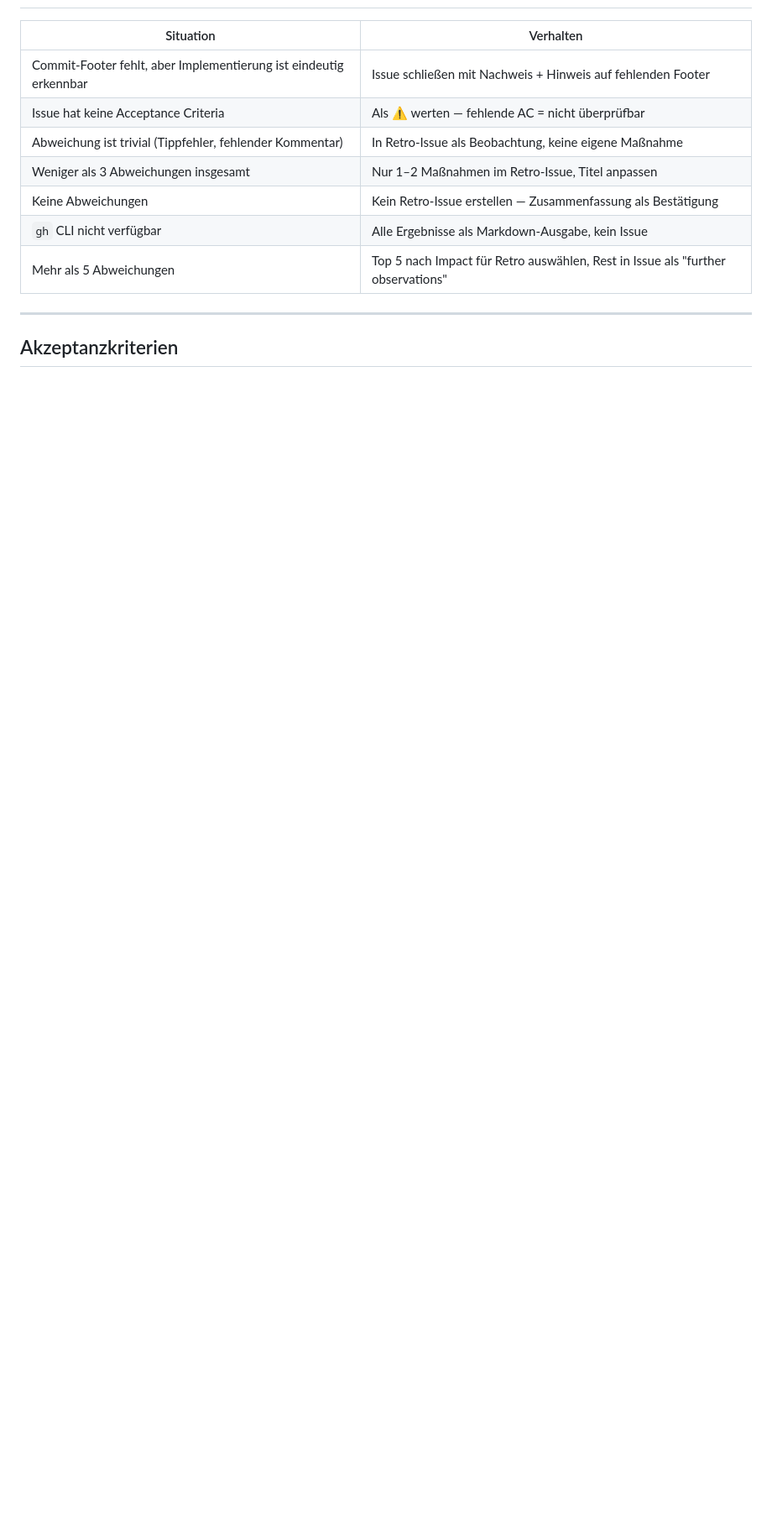
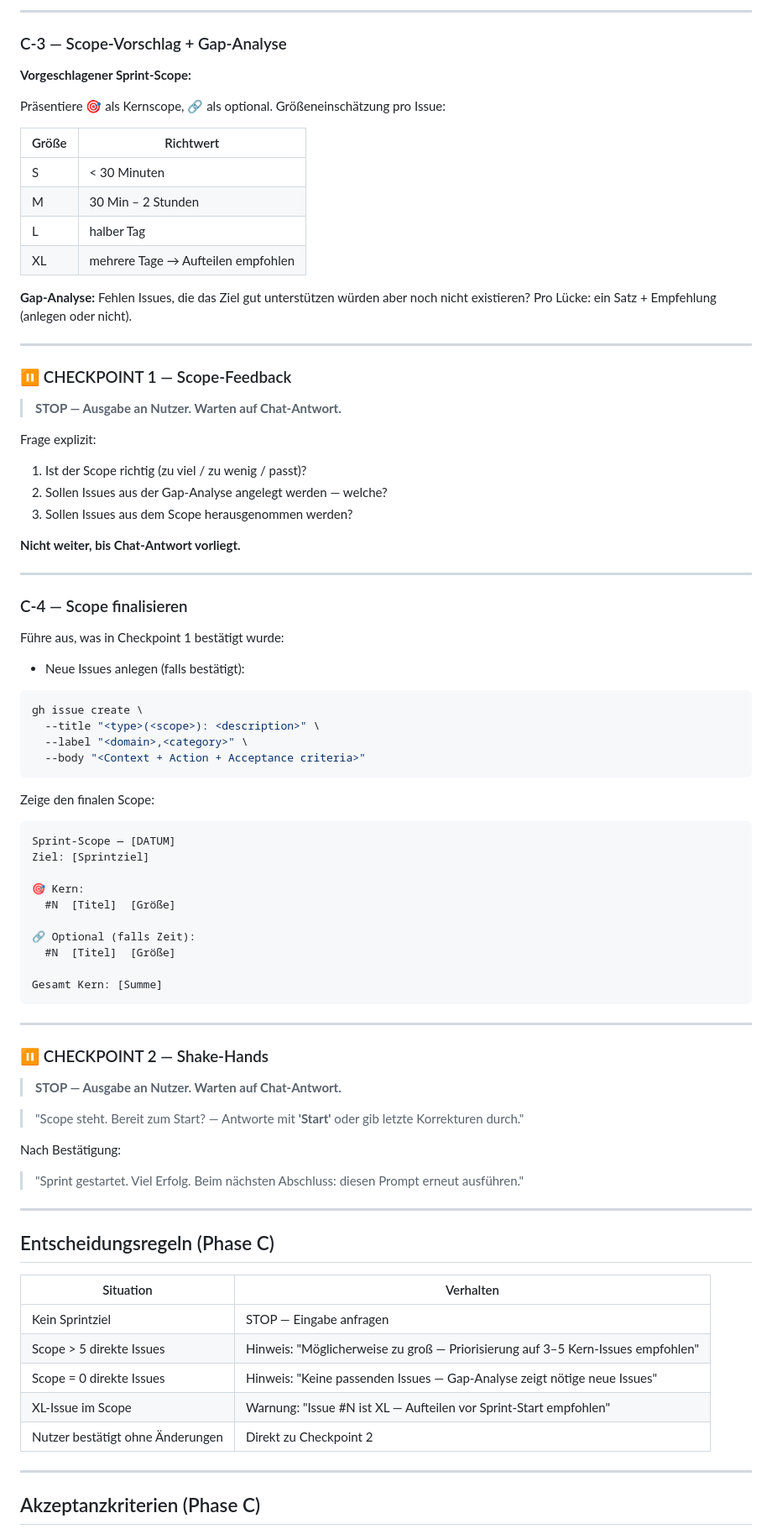
Before and after one commit to ruKurz/oi-architecture, a Markdown page: prompts/development/sprint-retro.md, the part around one of its changes. Shown at 84% size. Drawn GitHub-style; blank space fills up the shorter version.

````diff
--- a/prompts/development/sprint-retro.md
+++ b/prompts/development/sprint-retro.md
@@ -182,15 +251,87 @@ Zeige nach Abschluss:
+---
+
+### C-3 — Scope-Vorschlag + Gap-Analyse
+
+**Vorgeschlagener Sprint-Scope:**
+
+Präsentiere 🎯 als Kernscope, 🔗 als optional. Größeneinschätzung pro Issue:
+
+| Größe | Richtwert |
+|---|---|
+| S | < 30 Minuten |
+| M | 30 Min – 2 Stunden |
+| L | halber Tag |
+| XL | mehrere Tage → Aufteilen empfohlen |
+
+**Gap-Analyse:** Fehlen Issues, die das Ziel gut unterstützen würden aber noch nicht existieren? Pro Lücke: ein Satz + Empfehlung (anlegen oder nicht).
+
+---
+
+### ⏸ CHECKPOINT 1 — Scope-Feedback
+
+> **STOP — Ausgabe an Nutzer. Warten auf Chat-Antwort.**
+
+Frage explizit:
+1. Ist der Scope richtig (zu viel / zu wenig / passt)?
+2. Sollen Issues aus der Gap-Analyse angelegt werden — welche?
+3. Sollen Issues aus dem Scope herausgenommen werden?
+
+**Nicht weiter, bis Chat-Antwort vorliegt.**
+
+---
+
+### C-4 — Scope finalisieren
+
+Führe aus, was in Checkpoint 1 bestätigt wurde:
+
+- Neue Issues anlegen (falls bestätigt):
+
+```bash
+gh issue create \
+  --title "<type>(<scope>): <description>" \
+  --label "<domain>,<category>" \
+  --body "<Context + Action + Acceptance criteria>"
+```
+
+Zeige den finalen Scope:
+
+```
+Sprint-Scope — [DATUM]
+Ziel: [Sprintziel]
+
+🎯 Kern:
+  #N  [Titel]  [Größe]
+
+🔗 Optional (falls Zeit):
+  #N  [Titel]  [Größe]
+
+Gesamt Kern: [Summe]
+```
+
+---
+
+### ⏸ CHECKPOINT 2 — Shake-Hands
+
+> **STOP — Ausgabe an Nutzer. Warten auf Chat-Antwort.**
+
+> "Scope steht. Bereit zum Start? — Antworte mit **'Start'** oder gib letzte Korrekturen durch."
+
+Nach Bestätigung:
+> "Sprint gestartet. Viel Erfolg. Beim nächsten Abschluss: diesen Prompt erneut ausführen."
+
+---
+
+## Entscheidungsregeln (Phase C)
 
 | Situation | Verhalten |
 |---|---|
-| Commit-Footer fehlt, aber Implementierung ist eindeutig erkennbar | Issue schließen mit Nachweis + Hinweis auf fehlenden Footer |
-| Issue hat keine Acceptance Criteria | Als ⚠️ werten — fehlende AC = nicht überprüfbar |
-| Abweichung ist trivial (Tippfehler, fehlender Kommentar) | In Retro-Issue als Beobachtung, keine eigene Maßnahme |
-| Weniger als 3 Abweichungen insgesamt | Nur 1–2 Maßnahmen im Retro-Issue, Titel anpassen |
-| Keine Abweichungen | Kein Retro-Issue erstellen — Zusammenfassung als Bestätigung |
-| `gh` CLI nicht verfügbar | Alle Ergebnisse als Markdown-Ausgabe, kein Issue |
-| Mehr als 5 Abweichungen | Top 5 nach Impact für Retro auswählen, Rest in Issue als "further observations" |
+| Kein Sprintziel | STOP — Eingabe anfragen |
+| Scope > 5 direkte Issues | Hinweis: "Möglicherweise zu groß — Priorisierung auf 3–5 Kern-Issues empfohlen" |
+| Scope = 0 direkte Issues | Hinweis: "Keine passenden Issues — Gap-Analyse zeigt nötige neue Issues" |
+| XL-Issue im Scope | Warnung: "Issue #N ist XL — Aufteilen vor Sprint-Start empfohlen" |
+| Nutzer bestätigt ohne Änderungen | Direkt zu Checkpoint 2 |
 
 ---
 
-## Akzeptanzkriterien
+## Akzeptanzkriterien (Phase C)
 
````
Also changed, not shown: other parts of prompts/development/sprint-retro.md (+177 -79 lines).
